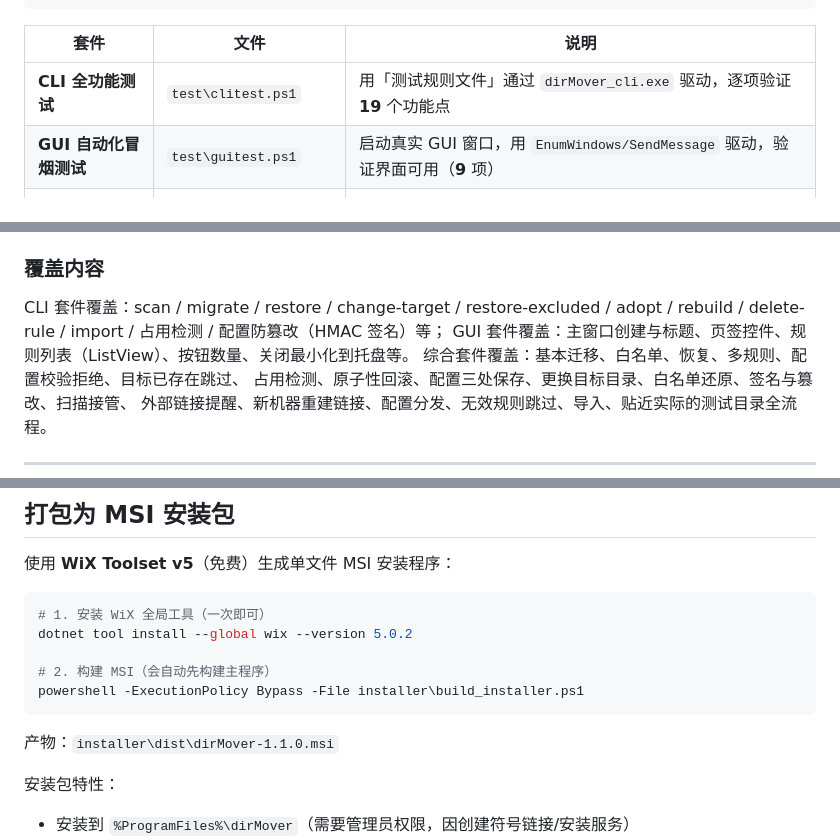
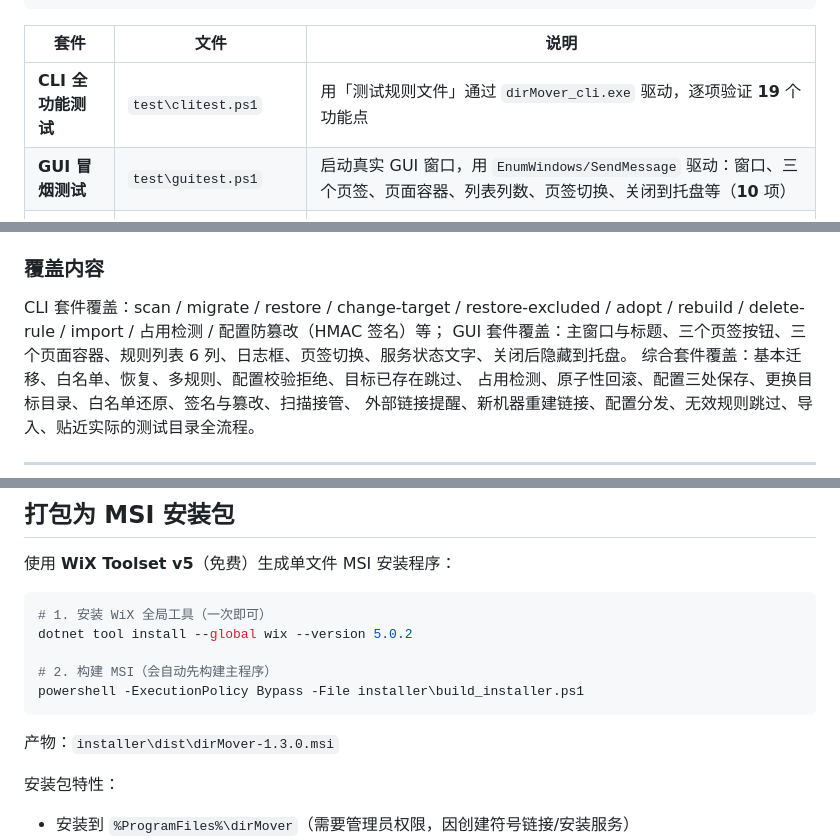
Before and after one commit to duhongzhou/dirmv, a Markdown page: README.md, 3 parts joined by grey strips. GitHub-like rendering.

````diff
--- a/README.md
+++ b/README.md
@@ -150,7 +150,7 @@ powershell -ExecutionPolicy Bypass -File test\run_all_tests.ps1
 | 套件                   | 文件                 | 说明                                                                           |
 | ---------------------- | -------------------- | ------------------------------------------------------------------------------ |
 | **CLI 全功能测试**     | `test\clitest.ps1`   | 用「测试规则文件」通过 `dirMover_cli.exe` 驱动，逐项验证 **19** 个功能点       |
-| **GUI 自动化冒烟测试** | `test\guitest.ps1`   | 启动真实 GUI 窗口，用 `EnumWindows/SendMessage` 驱动，验证界面可用（**9** 项） |
+| **GUI 冒烟测试**       | `test\guitest.ps1`   | 启动真实 GUI 窗口，用 `EnumWindows/SendMessage` 驱动：窗口、三个页签、页面容器、列表列数、页签切换、关闭到托盘等（**10** 项） |
 | **综合功能测试**       | `test\run_tests.ps1` | 原有全流程综合测试（**58** 项）                                                |
 | **迁移安全性测试**     | `test\safety_test.ps1` | 验证「绝不删除唯一副本」：占用不迁移、无残留、真 Junction、白名单命令（**32** 项） |
 
@@ -170,7 +170,7 @@ powershell -ExecutionPolicy Bypass -File test\run_all_tests.ps1
 
 CLI 套件覆盖：scan / migrate / restore / change-target / restore-excluded / adopt /
 rebuild / delete-rule / import / 占用检测 / 配置防篡改（HMAC 签名）等；
-GUI 套件覆盖：主窗口创建与标题、页签控件、规则列表（ListView）、按钮数量、关闭最小化到托盘等。
+GUI 套件覆盖：主窗口与标题、三个页签按钮、三个页面容器、规则列表 6 列、日志框、页签切换、服务状态文字、关闭后隐藏到托盘。
 综合套件覆盖：基本迁移、白名单、恢复、多规则、配置校验拒绝、目标已存在跳过、
 占用检测、原子性回滚、配置三处保存、更换目标目录、白名单还原、签名与篡改、扫描接管、
 外部链接提醒、新机器重建链接、配置分发、无效规则跳过、导入、贴近实际的测试目录全流程。
@@ -189,7 +189,7 @@ dotnet tool install --global wix --version 5.0.2
 powershell -ExecutionPolicy Bypass -File installer\build_installer.ps1
 ```
 
-产物：`installer\dist\dirMover-1.1.0.msi`
+产物：`installer\dist\dirMover-1.3.0.msi`
 
 安装包特性：
 
````
Also changed, not shown: other parts of README.md (+8 -0 lines), docs/screenshots/gui-about.png (added), docs/screenshots/gui-plan.png (added), docs/screenshots/gui-rules.png (added), 11 other files.
